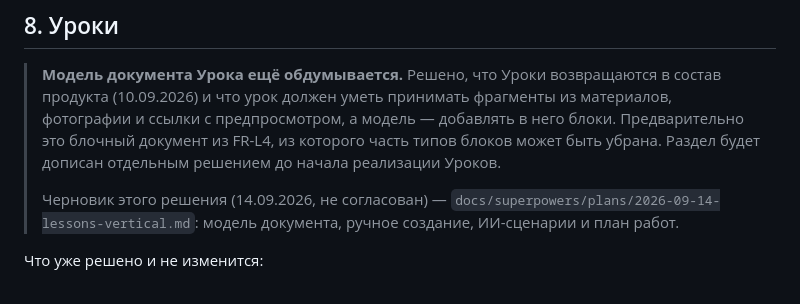
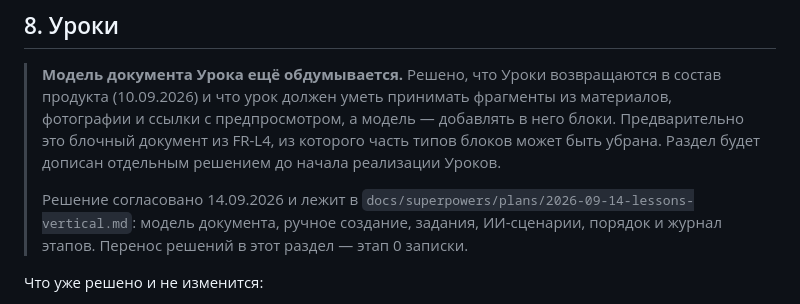
Before and after one commit to tneki22/Tentex, a Markdown page: TEXTBOOK_MODE.md, the part around the change. Rendered like a GitHub page.

Commit message:
docs: согласованная записка вертикали «Уроки»
Решения владельца 14.09.2026: заданий без модели нет, новый вид
активности study_task, «Предложено» — заглушка до прохода 2, Уроки до
прохода 2, первый этап — весь интерфейс плюс быстрый урок. Добавлены
журнал этапов с чек-листами, бриф агенту этапа 1, сверка бэклога
обсуждения по этапам и полный раздел про гибридный поиск для вертикали 5.

Co-Authored-By: Claude Opus 5 <noreply@anthropic.com>

```diff
--- a/TEXTBOOK_MODE.md
+++ b/TEXTBOOK_MODE.md
@@ -366,8 +366,9 @@
 > Предварительно это блочный документ из FR-L4, из которого часть типов блоков может
 > быть убрана. Раздел будет дописан отдельным решением до начала реализации Уроков.
 >
-> Черновик этого решения (14.09.2026, не согласован) — `docs/superpowers/plans/2026-09-14-lessons-vertical.md`:
-> модель документа, ручное создание, ИИ-сценарии и план работ.
+> Решение согласовано 14.09.2026 и лежит в `docs/superpowers/plans/2026-09-14-lessons-vertical.md`:
+> модель документа, ручное создание, задания, ИИ-сценарии, порядок и журнал этапов. Перенос
+> решений в этот раздел — этап 0 записки.
 
 Что уже решено и не изменится:
 
```
Also changed, not shown: 1 other file.
